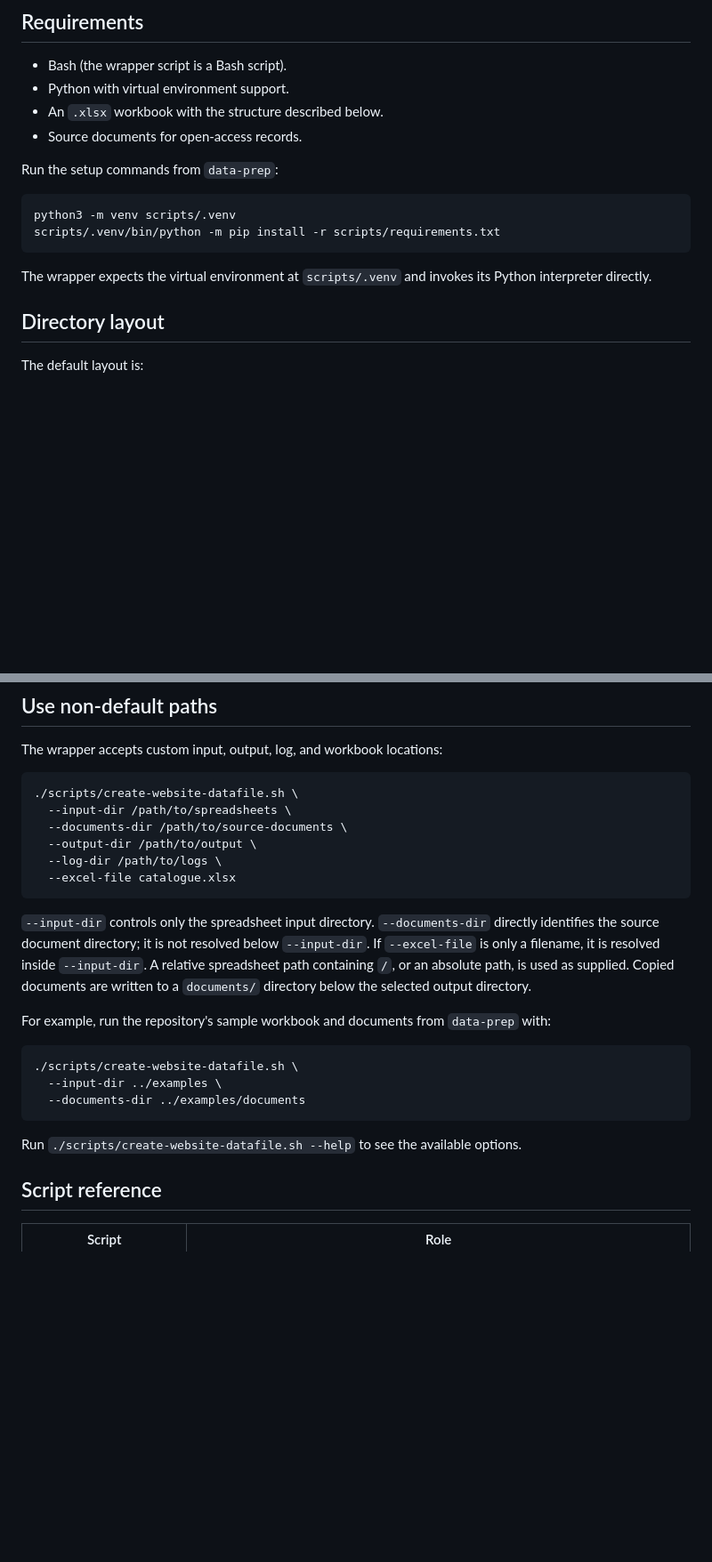
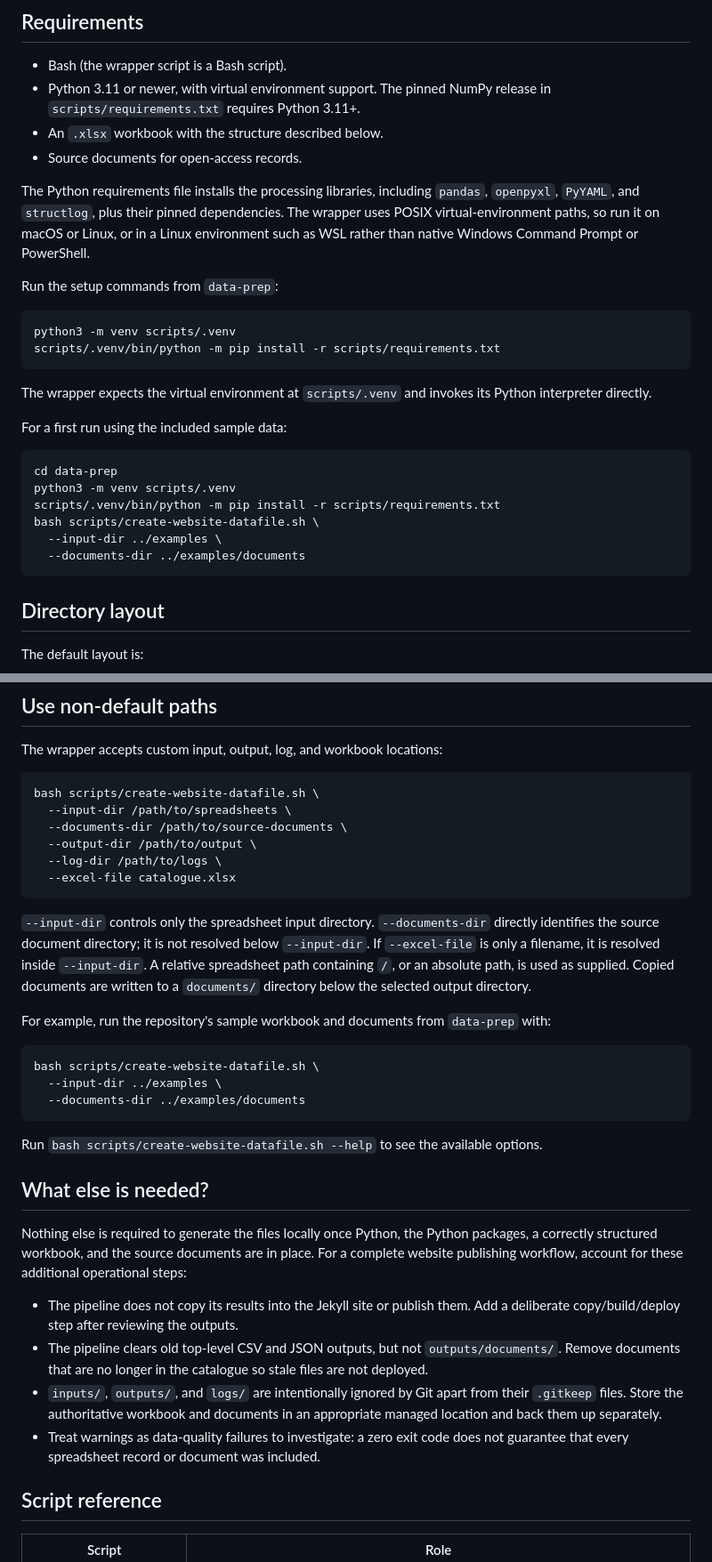
Before and after one commit to jcu-eresearch/jcudlc, a Markdown page: data-prep/README.md, 2 parts joined by grey strips. Shown at 89% size. GitHub-like rendering; blank space fills up the shorter version.

Commit message:
Updated content

````diff
--- a/data-prep/README.md
+++ b/data-prep/README.md
@@ -32,9 +32,16 @@ Intermediate CSV files are also written to `outputs/` for inspection.
 ## Requirements
 
 - Bash (the wrapper script is a Bash script).
-- Python with virtual environment support.
+- Python 3.11 or newer, with virtual environment support. The pinned NumPy
+  release in `scripts/requirements.txt` requires Python 3.11+.
 - An `.xlsx` workbook with the structure described below.
 - Source documents for open-access records.
+
+The Python requirements file installs the processing libraries, including
+`pandas`, `openpyxl`, `PyYAML`, and `structlog`, plus their pinned
+dependencies. The wrapper uses POSIX virtual-environment paths, so run it on
+macOS or Linux, or in a Linux environment such as WSL rather than native
+Windows Command Prompt or PowerShell.
 
 Run the setup commands from `data-prep`:
 
@@ -45,6 +52,17 @@ scripts/.venv/bin/python -m pip install -r scripts/requirements.txt
 
 The wrapper expects the virtual environment at `scripts/.venv` and invokes its
 Python interpreter directly.
+
+For a first run using the included sample data:
+
+```bash
+cd data-prep
+python3 -m venv scripts/.venv
+scripts/.venv/bin/python -m pip install -r scripts/requirements.txt
+bash scripts/create-website-datafile.sh \
+  --input-dir ../examples \
+  --documents-dir ../examples/documents
+```
 
 ## Directory layout
 
@@ -186,7 +215,7 @@ the results automatically.
 The wrapper accepts custom input, output, log, and workbook locations:
 
 ```bash
-./scripts/create-website-datafile.sh \
+bash scripts/create-website-datafile.sh \
   --input-dir /path/to/spreadsheets \
   --documents-dir /path/to/source-documents \
   --output-dir /path/to/output \
@@ -205,12 +234,31 @@ For example, run the repository's sample workbook and documents from
 `data-prep` with:
 
 ```bash
-./scripts/create-website-datafile.sh \
+bash scripts/create-website-datafile.sh \
   --input-dir ../examples \
   --documents-dir ../examples/documents
 ```
 
-Run `./scripts/create-website-datafile.sh --help` to see the available options.
+Run `bash scripts/create-website-datafile.sh --help` to see the available
+options.
+
+## What else is needed?
+
+Nothing else is required to generate the files locally once Python, the Python
+packages, a correctly structured workbook, and the source documents are in
+place. For a complete website publishing workflow, account for these additional
+operational steps:
+
+- The pipeline does not copy its results into the Jekyll site or publish them.
+  Add a deliberate copy/build/deploy step after reviewing the outputs.
+- The pipeline clears old top-level CSV and JSON outputs, but not
+  `outputs/documents/`. Remove documents that are no longer in the catalogue so
+  stale files are not deployed.
+- `inputs/`, `outputs/`, and `logs/` are intentionally ignored by Git apart from
+  their `.gitkeep` files. Store the authoritative workbook and documents in an
+  appropriate managed location and back them up separately.
+- Treat warnings as data-quality failures to investigate: a zero exit code does
+  not guarantee that every spreadsheet record or document was included.
 
 ## Script reference
 
````
Also changed, not shown: other parts of data-prep/README.md (+16 -5 lines).
